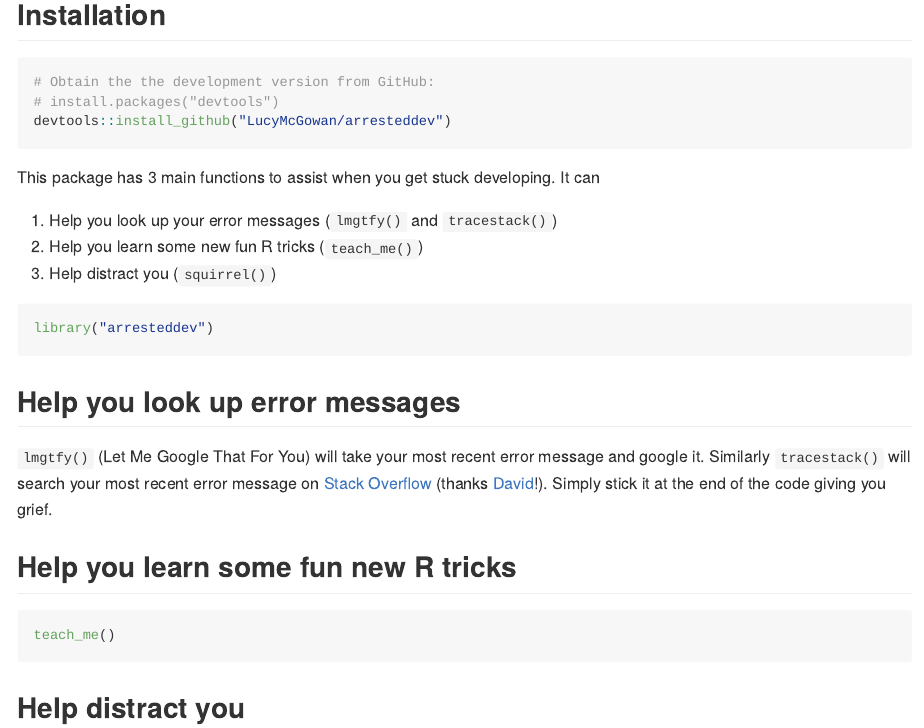
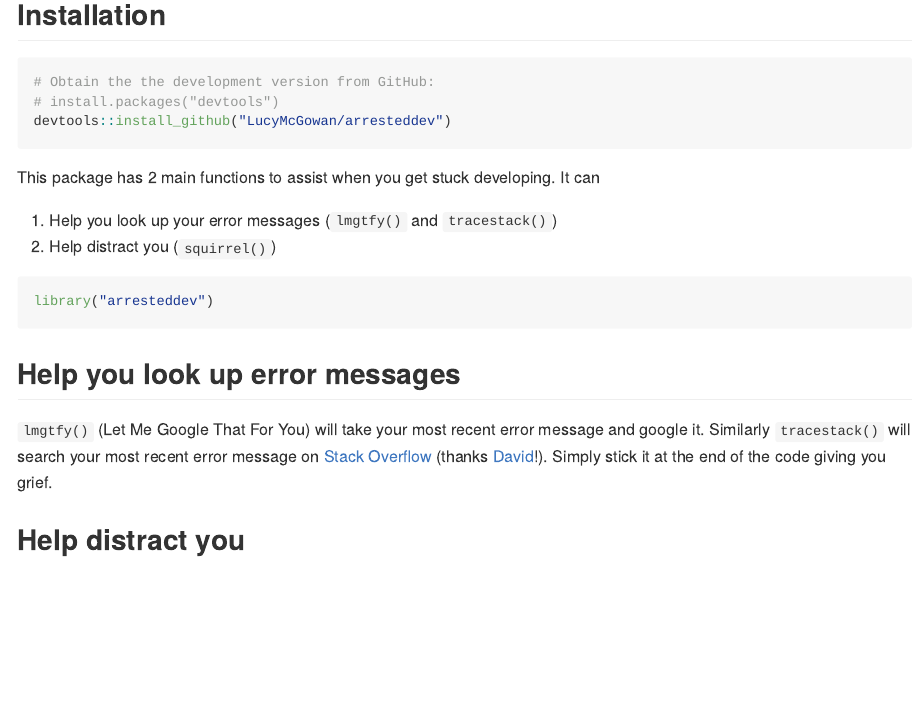
Before and after one commit to ropensci-archive/arresteddev, an R Markdown document (README.Rmd): the page in a window 1100 px wide, from 200 px down. The pictures show the output file README.md that the author committed with the source, drawn offline in the style of GitHub.

Commit message:
remove promises we can't keep! :speak_no_evil:

````diff
--- a/README.Rmd
+++ b/README.Rmd
@@ -18,11 +18,10 @@ Arrested Development
 devtools::install_github("LucyMcGowan/arresteddev")
 ```
 
-This package has 3 main functions to assist when you get stuck developing. It can
+This package has 2 main functions to assist when you get stuck developing. It can
 
 1. Help you look up your error messages (`lmgtfy()` and `tracestack()`)
-2. Help you learn some new fun R tricks (`teach_me()`)
-3. Help distract you (`squirrel()`)
+2. Help distract you (`squirrel()`)
 
 
 ```{r}
@@ -32,12 +31,6 @@ library("arresteddev")
 ## Help you look up error messages
 
 `lmgtfy()` (Let Me Google That For You) will take your most recent error message and google it. Similarly `tracestack()` will search your most recent error message on [Stack Overflow](https://stackoverflow.com) (thanks [David]("https://twitter.com/drob)!). Simply stick it at the end of the code giving you grief.
-
-## Help you learn some fun new R tricks
-
-```{r, eval = FALSE}
-teach_me()
-```
 
 ## Help distract you
 
````
Also changed, not shown: README.md.
